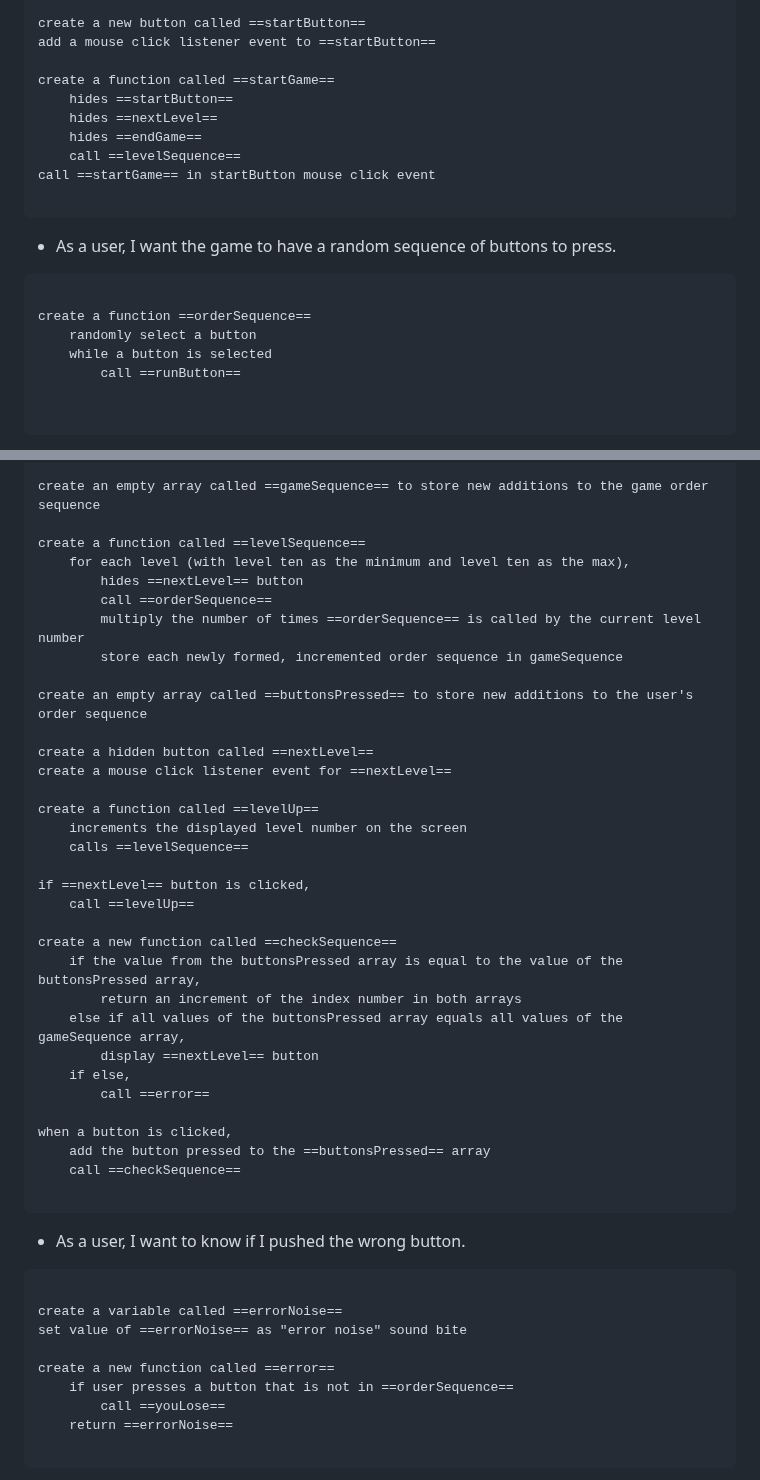
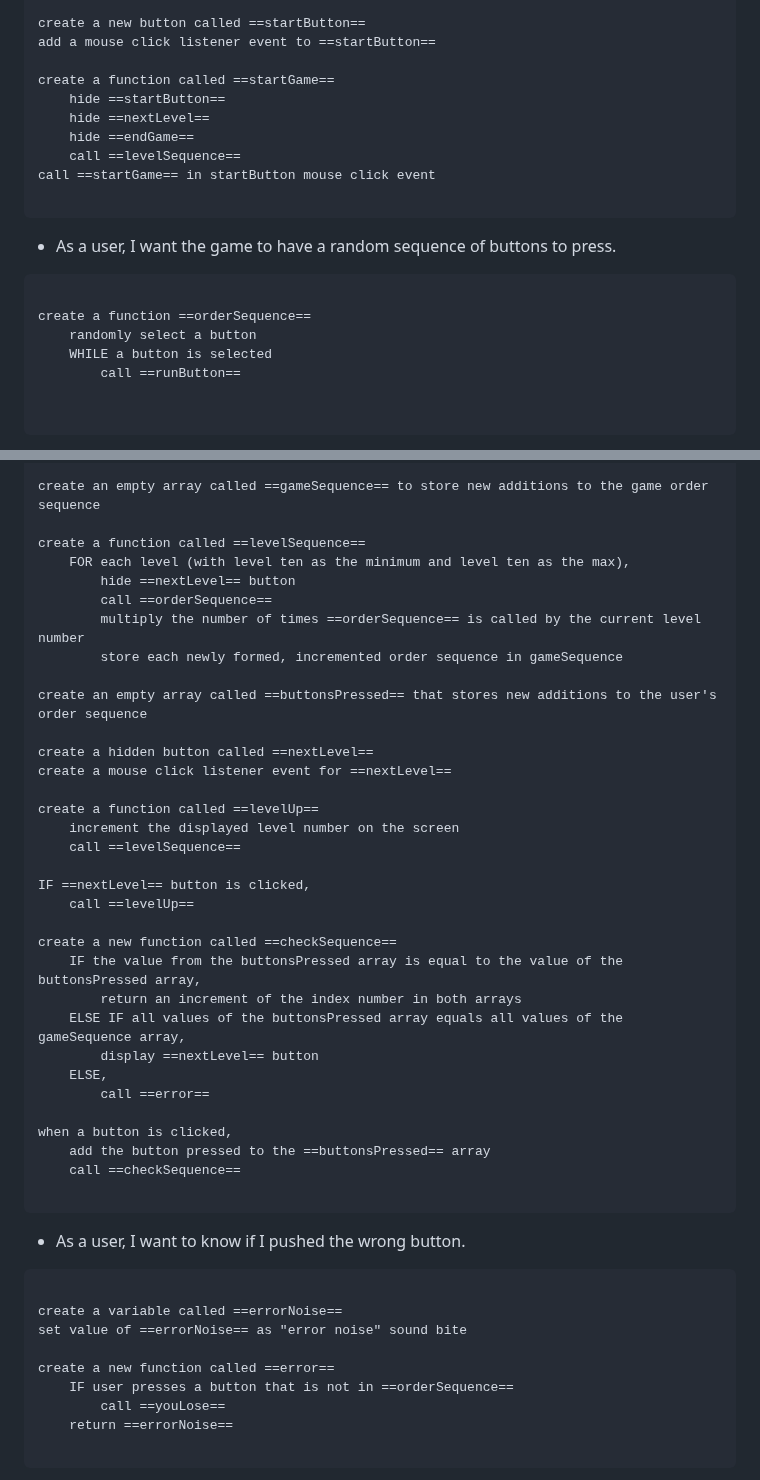
Before and after one commit to eddie-hernandez/simon-ambient-edition, a Markdown page: README.md, 2 parts joined by grey strips. Drawn GitHub-style.

Commit message:
updated pseudocode

```diff
--- a/README.md
+++ b/README.md
@@ -84,9 +84,9 @@ create a new button called ==startButton==
 add a mouse click listener event to ==startButton==
 
 create a function called ==startGame==
-    hides ==startButton==
-    hides ==nextLevel==
-    hides ==endGame==
+    hide ==startButton==
+    hide ==nextLevel==
+    hide ==endGame==
     call ==levelSequence==
 call ==startGame== in startButton mouse click event
 
@@ -98,7 +98,7 @@ call ==startGame== in startButton mouse click event
 
 create a function ==orderSequence==
     randomly select a button
-    while a button is selected
+    WHILE a button is selected
         call ==runButton==
 
 
@@ -120,30 +120,30 @@ for every button clicked,
 create an empty array called ==gameSequence== to store new additions to the game order sequence
 
 create a function called ==levelSequence==
-    for each level (with level ten as the minimum and level ten as the max),
-        hides ==nextLevel== button
+    FOR each level (with level ten as the minimum and level ten as the max),
+        hide ==nextLevel== button
         call ==orderSequence==
         multiply the number of times ==orderSequence== is called by the current level number
         store each newly formed, incremented order sequence in gameSequence
 
-create an empty array called ==buttonsPressed== to store new additions to the user's order sequence
+create an empty array called ==buttonsPressed== that stores new additions to the user's order sequence
 
 create a hidden button called ==nextLevel==
 create a mouse click listener event for ==nextLevel==
 
 create a function called ==levelUp==
-    increments the displayed level number on the screen
-    calls ==levelSequence==
+    increment the displayed level number on the screen
+    call ==levelSequence==
 
-if ==nextLevel== button is clicked,
+IF ==nextLevel== button is clicked,
     call ==levelUp==
 
 create a new function called ==checkSequence==
-    if the value from the buttonsPressed array is equal to the value of the buttonsPressed array,
+    IF the value from the buttonsPressed array is equal to the value of the buttonsPressed array,
         return an increment of the index number in both arrays
-    else if all values of the buttonsPressed array equals all values of the gameSequence array,
+    ELSE IF all values of the buttonsPressed array equals all values of the gameSequence array,
         display ==nextLevel== button
-    if else,
+    ELSE,
         call ==error==
 
 when a button is clicked,
@@ -160,7 +160,7 @@ create a variable called ==errorNoise==
 set value of ==errorNoise== as "error noise" sound bite
 
 create a new function called ==error==
-    if user presses a button that is not in ==orderSequence==
+    IF user presses a button that is not in ==orderSequence==
         call ==youLose==
     return ==errorNoise==
 
```
Also changed, not shown: other parts of README.md (+1 -1 lines).
